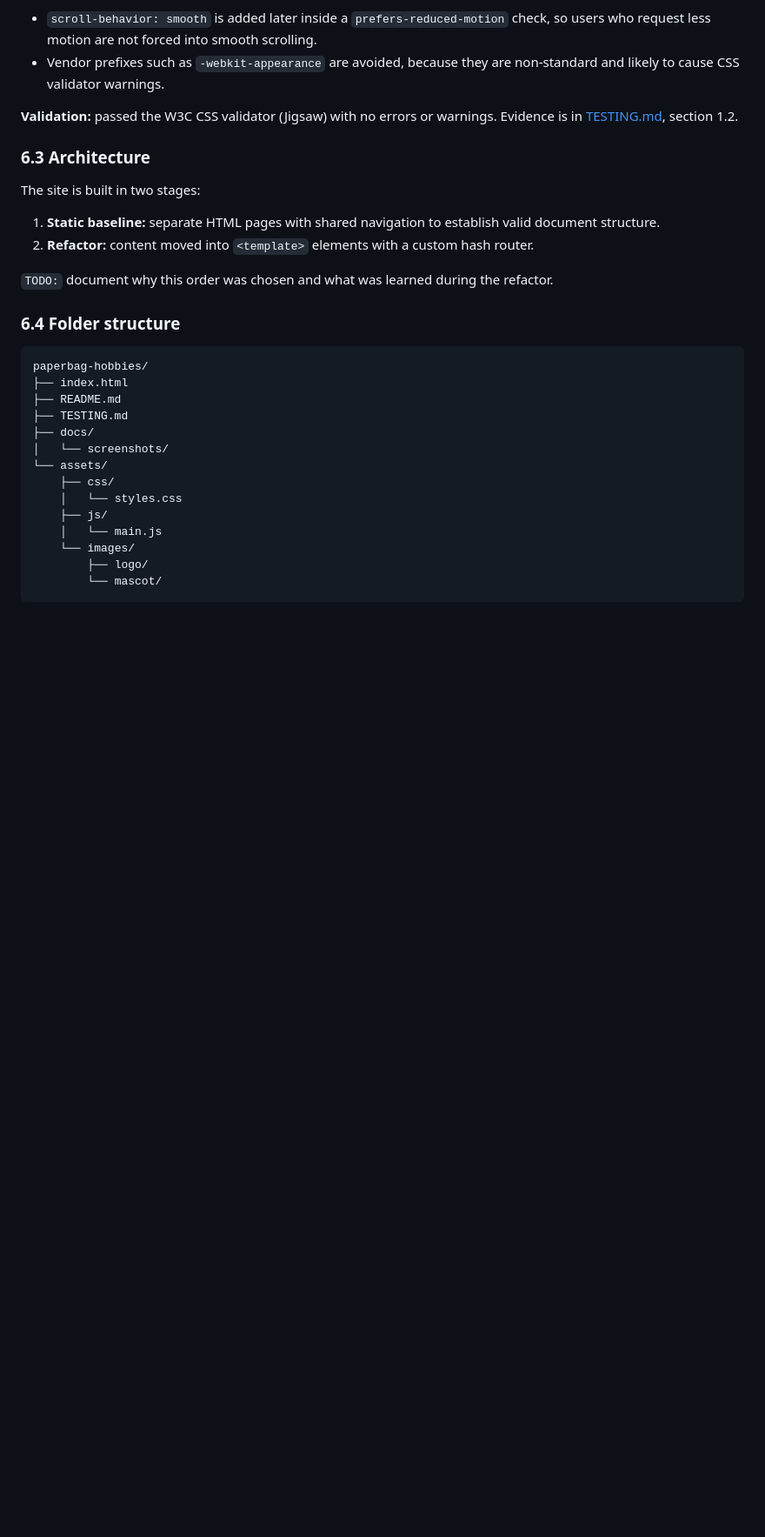
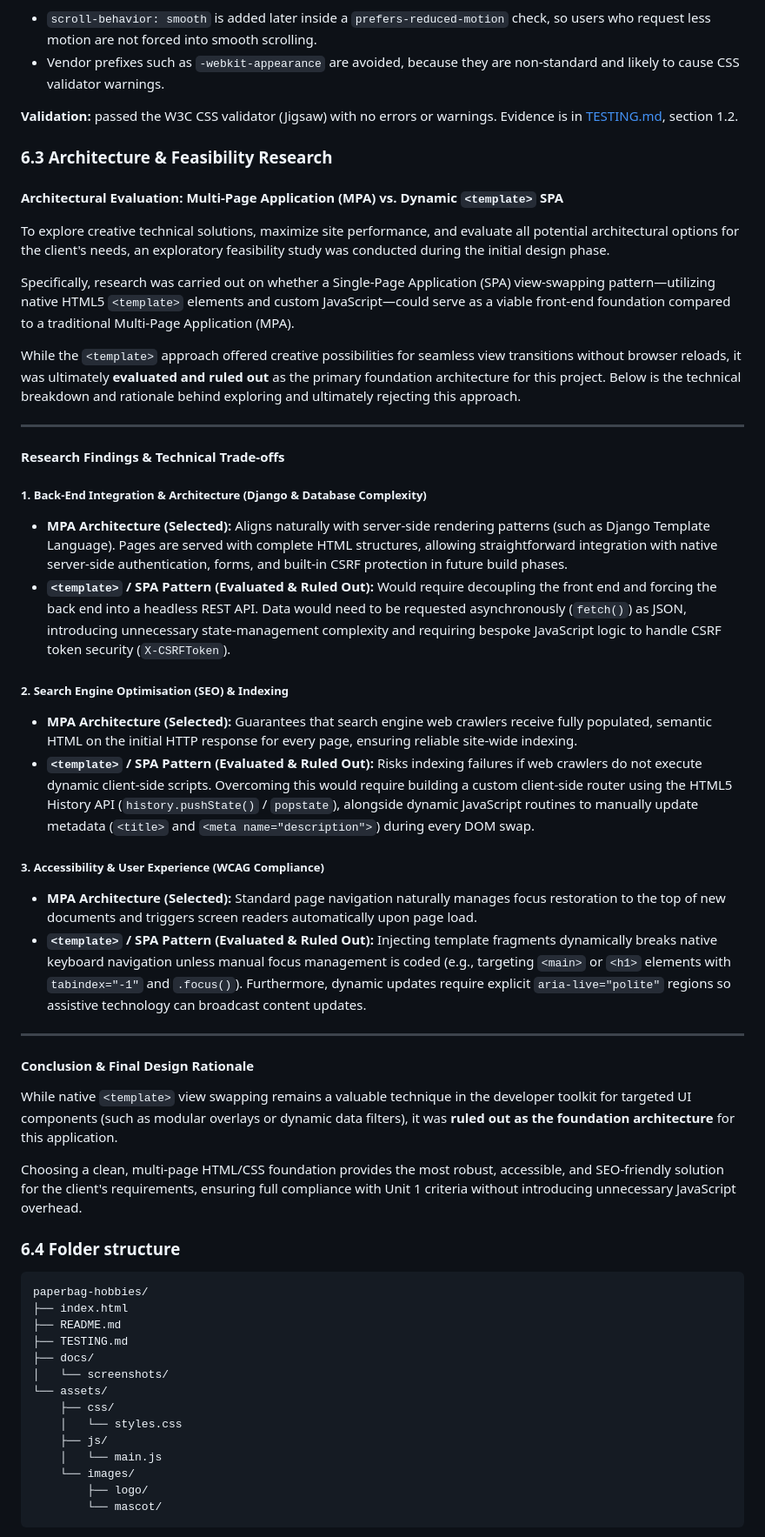
Before and after one commit to paperbaghobbies-debug/Paperbaghobbies-Asessment-1, a Markdown page: README.md, the part around one of its changes. Shown at 87% size. GitHub-like rendering; blank space fills up the shorter version.

Commit message:
docs: align architectural strategy and research notes in README

```diff
--- a/README.md
+++ b/README.md
@@ -540,14 +540,39 @@ A small, targeted reset sits directly below the design tokens. It removes browse
 
 **Validation:** passed the W3C CSS validator (Jigsaw) with no errors or warnings. Evidence is in [TESTING.md](TESTING.md), section 1.2.
 
-### 6.3 Architecture
+### 6.3 Architecture & Feasibility Research
 
-The site is built in two stages:
+#### Architectural Evaluation: Multi-Page Application (MPA) vs. Dynamic `<template>` SPA
 
-1. **Static baseline:** separate HTML pages with shared navigation to establish valid document structure.
-2. **Refactor:** content moved into `<template>` elements with a custom hash router.
+To explore creative technical solutions, maximize site performance, and evaluate all potential architectural options for the client's needs, an exploratory feasibility study was conducted during the initial design phase.
 
-`TODO:` document why this order was chosen and what was learned during the refactor.
+Specifically, research was carried out on whether a Single-Page Application (SPA) view-swapping pattern—utilizing native HTML5 `<template>` elements and custom JavaScript—could serve as a viable front-end foundation compared to a traditional Multi-Page Application (MPA).
+
+While the `<template>` approach offered creative possibilities for seamless view transitions without browser reloads, it was ultimately **evaluated and ruled out** as the primary foundation architecture for this project. Below is the technical breakdown and rationale behind exploring and ultimately rejecting this approach.
+
+---
+
+#### Research Findings & Technical Trade-offs
+
+##### 1. Back-End Integration & Architecture (Django & Database Complexity)
+* **MPA Architecture (Selected):** Aligns naturally with server-side rendering patterns (such as Django Template Language). Pages are served with complete HTML structures, allowing straightforward integration with native server-side authentication, forms, and built-in CSRF protection in future build phases.
+* **`<template>` / SPA Pattern (Evaluated & Ruled Out):** Would require decoupling the front end and forcing the back end into a headless REST API. Data would need to be requested asynchronously (`fetch()`) as JSON, introducing unnecessary state-management complexity and requiring bespoke JavaScript logic to handle CSRF token security (`X-CSRFToken`).
+
+##### 2. Search Engine Optimisation (SEO) & Indexing
+* **MPA Architecture (Selected):** Guarantees that search engine web crawlers receive fully populated, semantic HTML on the initial HTTP response for every page, ensuring reliable site-wide indexing.
+* **`<template>` / SPA Pattern (Evaluated & Ruled Out):** Risks indexing failures if web crawlers do not execute dynamic client-side scripts. Overcoming this would require building a custom client-side router using the HTML5 History API (`history.pushState()` / `popstate`), alongside dynamic JavaScript routines to manually update metadata (`<title>` and `<meta name="description">`) during every DOM swap.
+
+##### 3. Accessibility & User Experience (WCAG Compliance)
+* **MPA Architecture (Selected):** Standard page navigation naturally manages focus restoration to the top of new documents and triggers screen readers automatically upon page load.
+* **`<template>` / SPA Pattern (Evaluated & Ruled Out):** Injecting template fragments dynamically breaks native keyboard navigation unless manual focus management is coded (e.g., targeting `<main>` or `<h1>` elements with `tabindex="-1"` and `.focus()`). Furthermore, dynamic updates require explicit `aria-live="polite"` regions so assistive technology can broadcast content updates.
+
+---
+
+#### Conclusion & Final Design Rationale
+
+While native `<template>` view swapping remains a valuable technique in the developer toolkit for targeted UI components (such as modular overlays or dynamic data filters), it was **ruled out as the foundation architecture** for this application.
+
+Choosing a clean, multi-page HTML/CSS foundation provides the most robust, accessible, and SEO-friendly solution for the client's requirements, ensuring full compliance with Unit 1 criteria without introducing unnecessary JavaScript overhead.
 
 ### 6.4 Folder structure
 
```
Also changed, not shown: other parts of README.md (+2 -2 lines).
